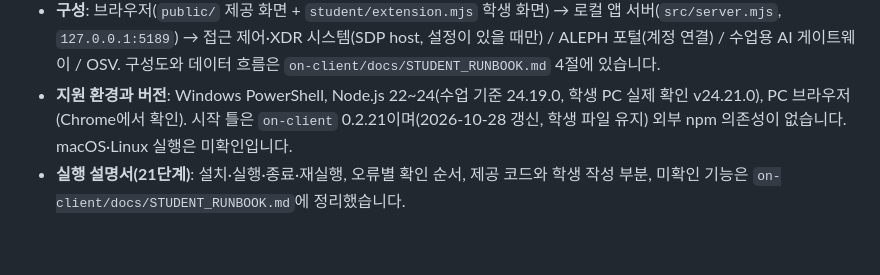
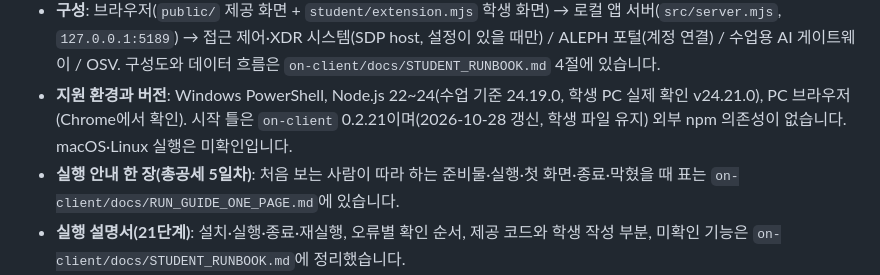
Before and after one commit to vinn81/choi-bujang-secret-vault, a Markdown page: README.md, the part around the change. Rendered like a GitHub page; blank space fills up the shorter version.

Commit message:
총공세 5일차: 처음 보는 사람용 실행 안내 한 장(RUN_GUIDE_ONE_PAGE.md) 추가, README에 링크
Co-Authored-By: Claude Opus 5.5 <noreply@anthropic.com>
Claude-Session: https://claude.ai/code/session_018QeCp6ZJU1uD428CDVJytD

```diff
--- a/README.md
+++ b/README.md
@@ -30,6 +30,7 @@
 - **목적**: 회사 직원이 자기 로그인·기기·세션 상태, 업무 앱 접근 판정, 접속 기록·XDR 경보, AI 사건 설명, 보안 조치 진행 상태, 설치 패키지의 알려진 취약점, 내 PC의 CPU·메모리·디스크 추이를 한 화면에서 확인하는 로컬 보안 앱입니다. 성공·실패·확인 불가·예제를 글자로 구분하는 것이 목표입니다.
 - **구성**: 브라우저(`public/` 제공 화면 + `student/extension.mjs` 학생 화면) → 로컬 앱 서버(`src/server.mjs`, `127.0.0.1:5189`) → 접근 제어·XDR 시스템(SDP host, 설정이 있을 때만) / ALEPH 포털(계정 연결) / 수업용 AI 게이트웨이 / OSV. 구성도와 데이터 흐름은 `on-client/docs/STUDENT_RUNBOOK.md` 4절에 있습니다.
 - **지원 환경과 버전**: Windows PowerShell, Node.js 22~24(수업 기준 24.19.0, 학생 PC 실제 확인 v24.21.0), PC 브라우저(Chrome에서 확인). 시작 틀은 `on-client` 0.2.21이며(2026-10-28 갱신, 학생 파일 유지) 외부 npm 의존성이 없습니다. macOS·Linux 실행은 미확인입니다.
+- **실행 안내 한 장(총공세 5일차)**: 처음 보는 사람이 따라 하는 준비물·실행·첫 화면·종료·막혔을 때 표는 `on-client/docs/RUN_GUIDE_ONE_PAGE.md`에 있습니다.
 - **실행 설명서(21단계)**: 설치·실행·종료·재실행, 오류별 확인 순서, 제공 코드와 학생 작성 부분, 미확인 기능은 `on-client/docs/STUDENT_RUNBOOK.md`에 정리했습니다.
 - **재현·릴리스 기록(22단계)**: 최종 커밋을 새 폴더에서 받아 실행한 결과, 검증 중 버전인 이유와 미해결 사항, 데이터 보존 계획은 `on-client/docs/RELEASE_RECORD.md`에 있습니다. 22단계 통과는 원문 검토 기준의 수료이며 실제 운영 인증이 아닙니다. 이 기록의 재현 대상은 시작 틀 0.2.14 때의 `0a25836`이며, 0.2.21 갱신 뒤의 새 폴더 재현은 하지 않았습니다(미확인).
 - **작전(총공세)**: 화면 틀은 관제 대시보드형(맨 위 상태 카드 네 개, 아래 추이와 기록), 포장 형태는 포장 없이 프로젝트 폴더에서 실행입니다. 0.2.21의 `npm run package-app`은 실행하지 않습니다.
```
Also changed, not shown: on-client/docs/RUN_GUIDE_ONE_PAGE.md (added, +78 -0 lines).
